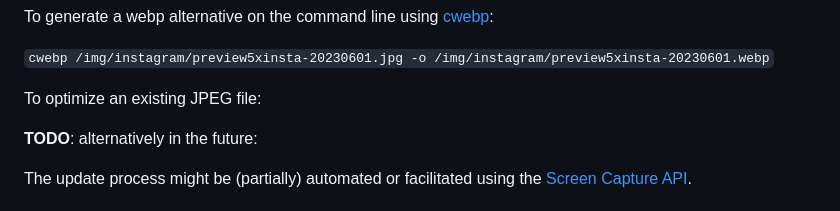
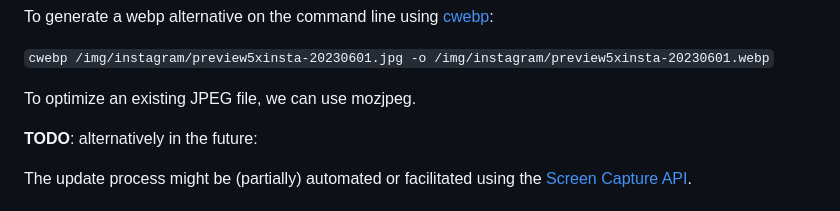
Before and after one commit to openmindculture/kleiderordnung-berlin, a Markdown page: README.md, the part around the change. Drawn GitHub-style.

```diff
--- a/README.md
+++ b/README.md
@@ -381,7 +381,7 @@ To generate a webp alternative on the command line using [cwebp](https://develop
 
 `cwebp /img/instagram/preview5xinsta-20230601.jpg -o /img/instagram/preview5xinsta-20230601.webp`
 
-To optimize an existing JPEG file:
+To optimize an existing JPEG file, we can use mozjpeg.
 
 
 
```
Also changed, not shown: src/img/instagram/preview5xinsta-20240320.jpg (added), 2 other files.
